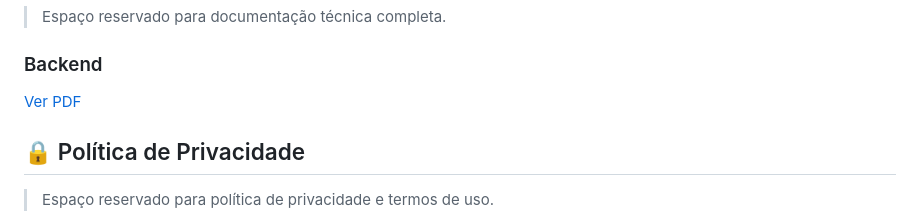
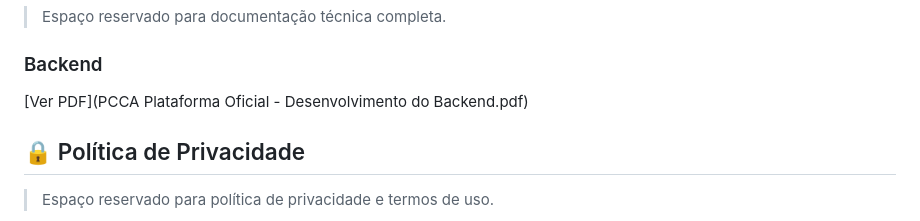
Before and after one commit to jonnaspedro/PCCA-Plataforma-Oficial, a Markdown page: README.md, the part around the change. Rendered like a GitHub page.

```diff
--- a/README.md
+++ b/README.md
@@ -163,7 +163,7 @@ PCCA/
 
 ### Backend
 
-[Ver PDF](PCCA_Plataforma_Oficial.pdf)
+[Ver PDF](PCCA Plataforma Oficial - Desenvolvimento do Backend.pdf)
 
 ## 🔒 Política de Privacidade
 
```
